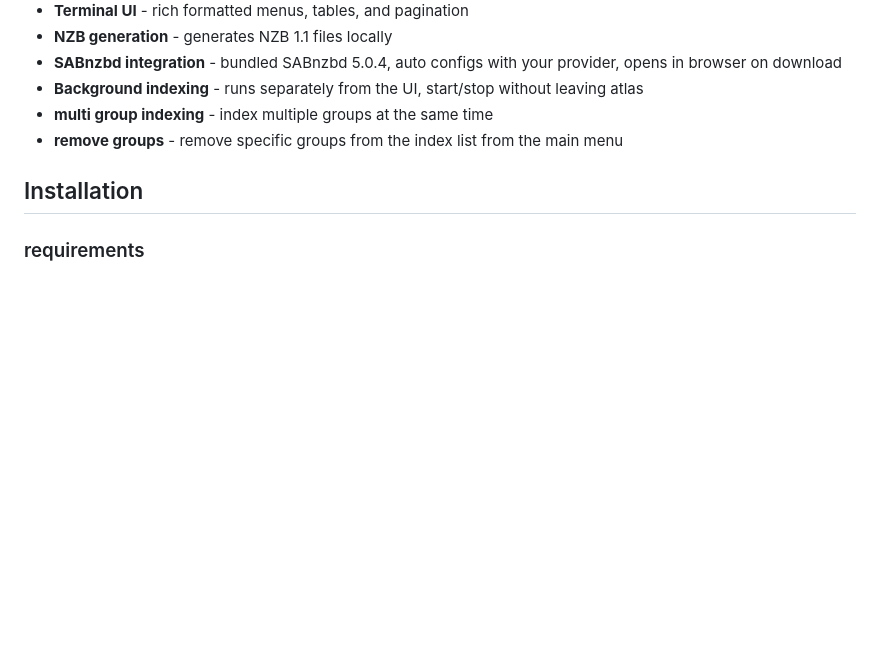
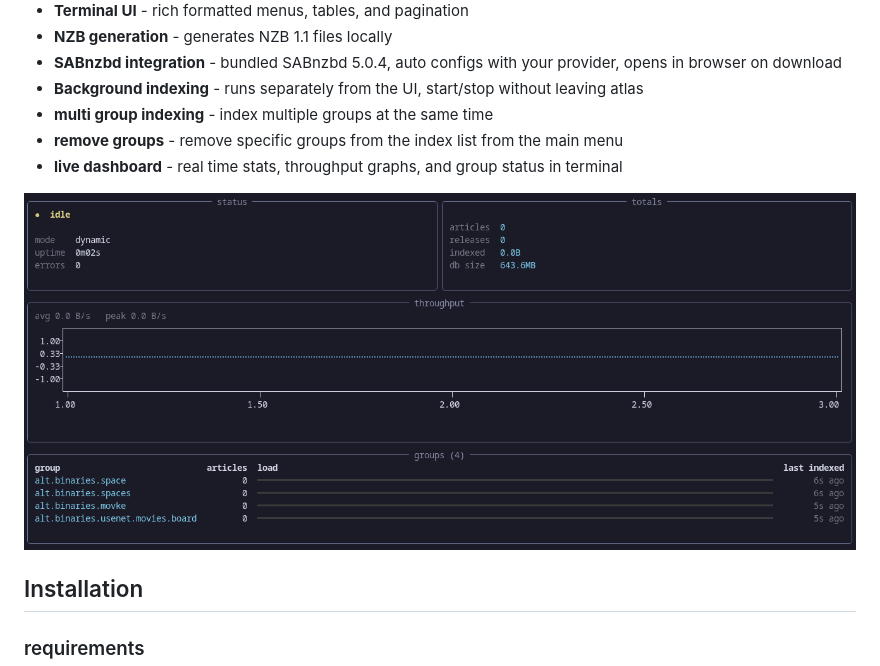
Before and after one commit to Eraxty/Atlas, a Markdown page: README.md, the part around the change. GitHub-like rendering; pictures changed too: img/dash.png (added); blank space fills up the shorter version.

```diff
--- a/README.md
+++ b/README.md
@@ -15,6 +15,9 @@ indexes newsgroups into a local SQLite database
 - **Background indexing** - runs separately from the UI, start/stop without leaving atlas
 - **multi group indexing** - index multiple groups at the same time
 - **remove groups** - remove specific groups from the index list from the main menu
+- **live dashboard** - real time stats, throughput graphs, and group status in terminal
+
+![Dashboard](img/dash.png)
 
 ## Installation
 
```
Also changed, not shown: 1 other file.
